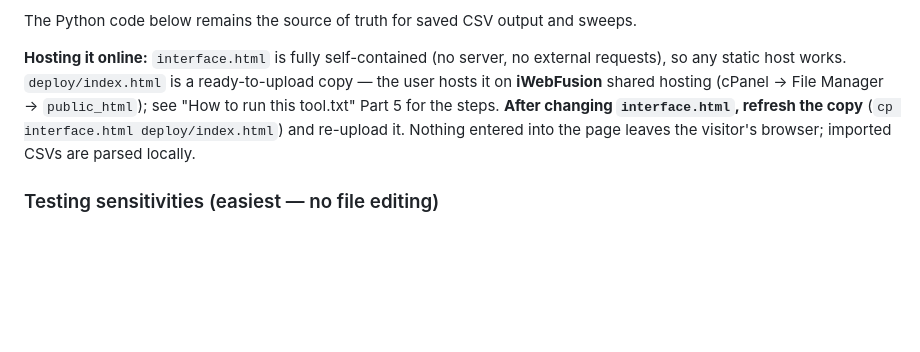
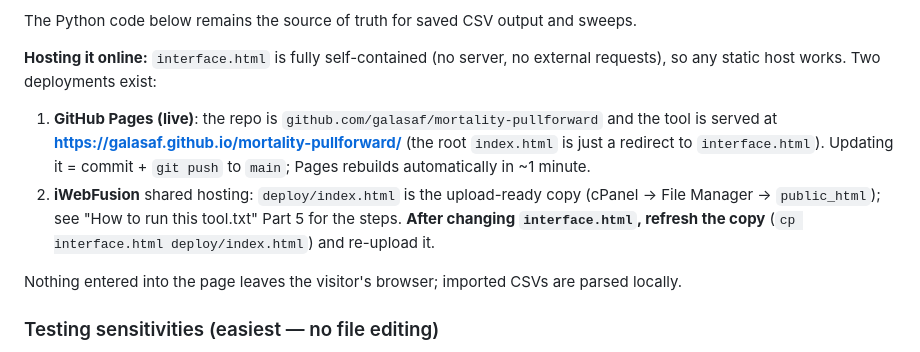
Before and after one commit to galasaf/mortalitypullforward, a Markdown page: CLAUDE.md, the part around the change. Drawn GitHub-style; blank space fills up the shorter version.

Commit message:
Document the GitHub Pages deployment in CLAUDE.md
Co-Authored-By: Claude Fable 5 <noreply@anthropic.com>

```diff
--- a/CLAUDE.md
+++ b/CLAUDE.md
@@ -58,12 +58,19 @@ multiplier) with:
 The Python code below remains the source of truth for saved CSV output and sweeps.
 
 **Hosting it online:** `interface.html` is fully self-contained (no server, no
-external requests), so any static host works. `deploy/index.html` is a
-ready-to-upload copy — the user hosts it on **iWebFusion** shared hosting
-(cPanel → File Manager → `public_html`); see "How to run this tool.txt"
-Part 5 for the steps. **After changing `interface.html`, refresh the copy**
-(`cp interface.html deploy/index.html`) and re-upload it. Nothing entered
-into the page leaves the visitor's browser; imported CSVs are parsed locally.
+external requests), so any static host works. Two deployments exist:
+
+1. **GitHub Pages (live)**: the repo is `github.com/galasaf/mortality-pullforward`
+   and the tool is served at **https://galasaf.github.io/mortality-pullforward/**
+   (the root `index.html` is just a redirect to `interface.html`). Updating it =
+   commit + `git push` to `main`; Pages rebuilds automatically in ~1 minute.
+2. **iWebFusion** shared hosting: `deploy/index.html` is the upload-ready copy
+   (cPanel → File Manager → `public_html`); see "How to run this tool.txt"
+   Part 5 for the steps. **After changing `interface.html`, refresh the copy**
+   (`cp interface.html deploy/index.html`) and re-upload it.
+
+Nothing entered into the page leaves the visitor's browser; imported CSVs are
+parsed locally.
 
 ### Testing sensitivities (easiest — no file editing)
 
```
